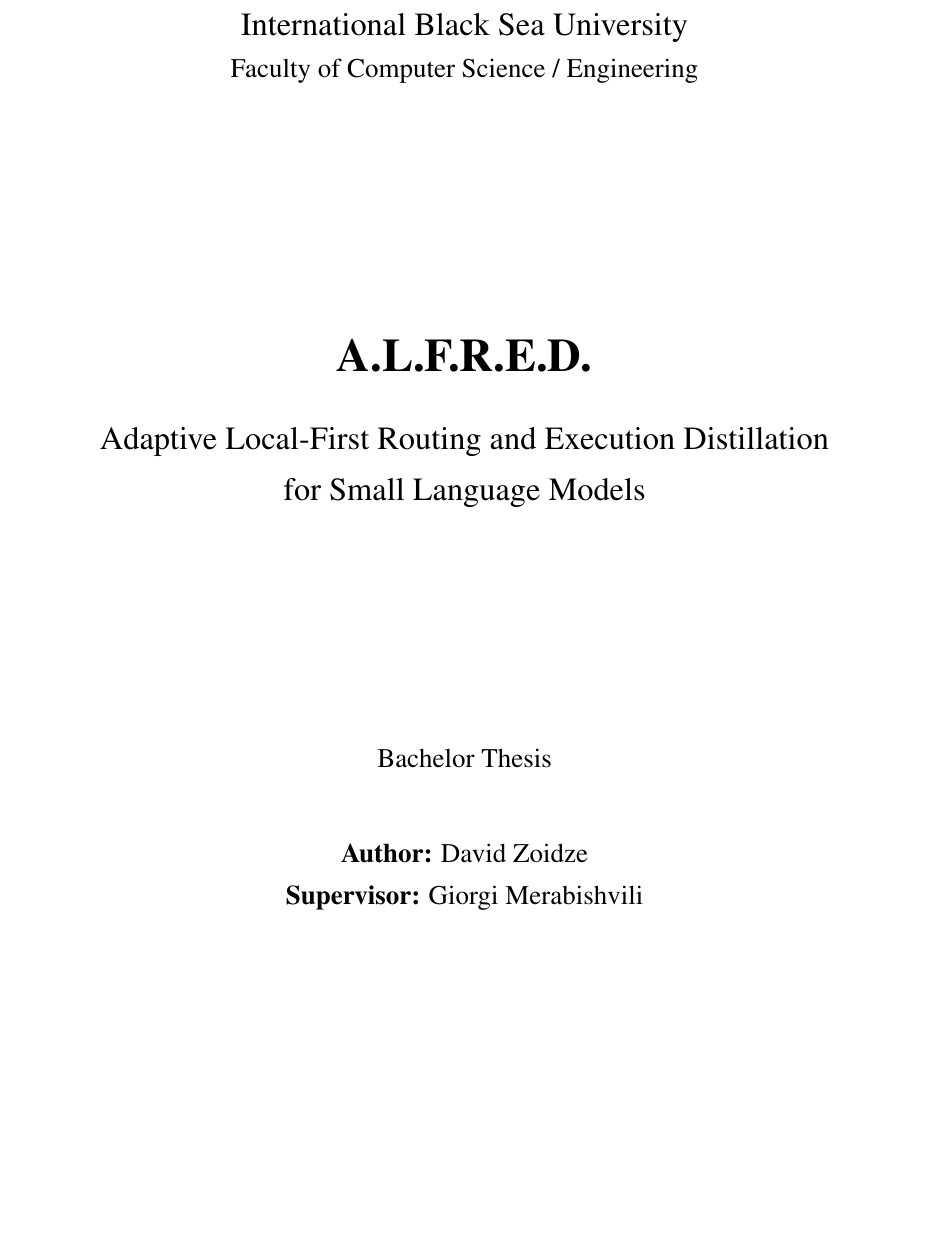
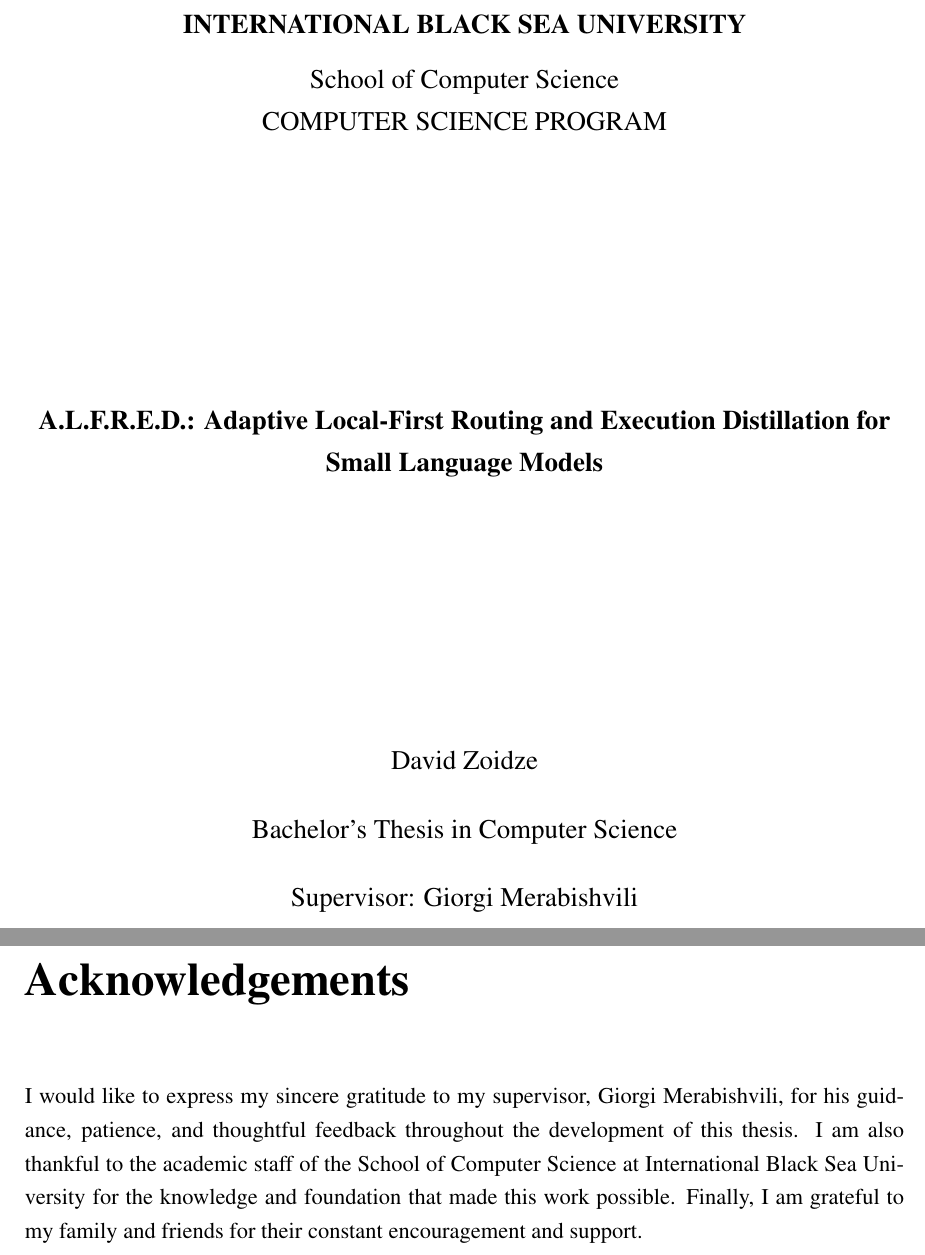
Before and after one commit to LeonardoDaviti/alfred, a LaTeX thesis (thesis/main.tex, which reads thesis/chapters/acknowledgements.tex): part of page 1 of 39 before the commit and two parts of pages 1 and 4 of 40 after it, the two joined at a grey line, cut at the place of the change, the shorter picture padded with empty space. Compiled offline with pdfLaTeX.

Commit message:
thesis: IBSU title page + front-matter order (advisor feedback)
Fix the title page to match the IBSU Bachelor's Thesis template:
INTERNATIONAL BLACK SEA UNIVERSITY / School of Computer Science /
COMPUTER SCIENCE PROGRAM, full title block, "Bachelor's Thesis in
Computer Science", supervisor line. Reorder front matter to the
template sequence (Contents -> Acknowledgements -> Abstract ->
Introduction) and add the missing Acknowledgements page. Lists of
Tables/Figures and Abbreviations intentionally omitted.

Co-Authored-By: Claude Opus 4.8 <noreply@anthropic.com>

```diff
--- /dev/null
+++ b/thesis/chapters/acknowledgements.tex
@@ -0,0 +1,6 @@
+I would like to express my sincere gratitude to my supervisor, Giorgi
+Merabishvili, for his guidance, patience, and thoughtful feedback throughout the
+development of this thesis. I am also thankful to the academic staff of the
+School of Computer Science at International Black Sea University for the
+knowledge and foundation that made this work possible. Finally, I am grateful to
+my family and friends for their constant encouragement and support.
--- a/thesis/main.tex
+++ b/thesis/main.tex
@@ -49,23 +49,35 @@
 % ---------------------------------------------------------------- front matter
 \begin{titlepage}
 \centering
-\vspace*{2cm}
-{\Large International Black Sea University\par}
-{\large Faculty of Computer Science / Engineering\par}
+\vspace*{1.5cm}
+{\large\bfseries INTERNATIONAL BLACK SEA UNIVERSITY\par}
+\vspace{0.25cm}
+{\large School of Computer Science\par}
+{\large COMPUTER SCIENCE PROGRAM\par}
 \vfill
-{\huge\bfseries A.L.F.R.E.D.\par}
+{\large\bfseries A.L.F.R.E.D.: Adaptive Local-First Routing and Execution
+Distillation for Small Language Models\par}
+\vfill
+{\large David Zoidze\par}
 \vspace{0.5cm}
-{\Large Adaptive Local-First Routing and Execution Distillation\\for Small Language Models\par}
-\vfill
-{\large Bachelor Thesis\par}
-\vspace{1cm}
-{\large \textbf{Author:} David Zoidze\par}
-{\large \textbf{Supervisor:} Giorgi Merabishvili\par}
+{\large Bachelor's Thesis in Computer Science\par}
+\vspace{0.5cm}
+{\large Supervisor: Giorgi Merabishvili\par}
 \vfill
 {\large Tbilisi, 2026\par}
 \end{titlepage}
 
 \pagenumbering{roman}
+
+% Front-matter order follows the IBSU template:
+% Contents -> Acknowledgements -> Abstract -> Introduction.
+% (Lists of Tables/Figures and Abbreviations intentionally omitted.)
+\tableofcontents
+
+% Acknowledgements
+\chapter*{Acknowledgements}
+\addcontentsline{toc}{chapter}{Acknowledgements}
+\input{chapters/acknowledgements}
 
 % Abstract (EN) — IBSU: max 1 page, in Georgian and English.
 \chapter*{Abstract}
```
Also changed, not shown: thesis/main.pdf, thesis/main.tex (2 more changed lines).
